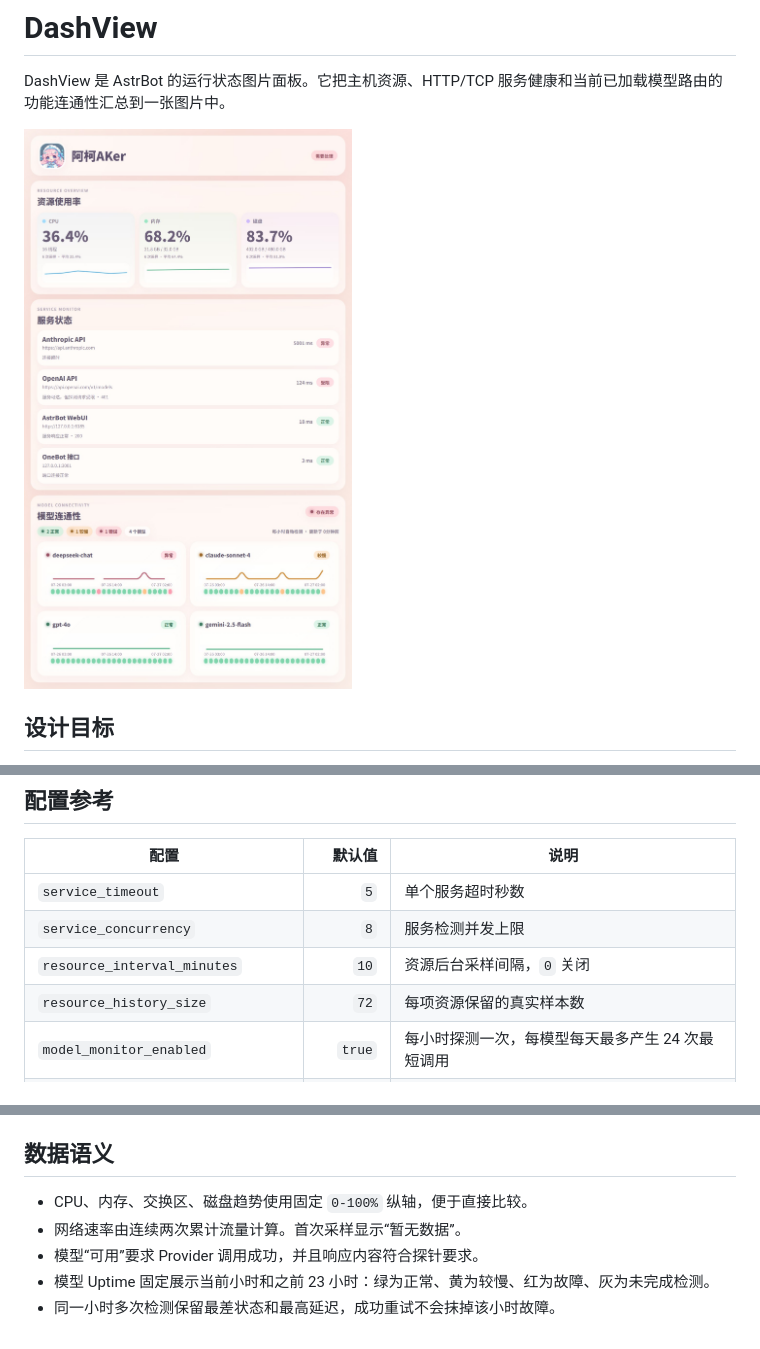
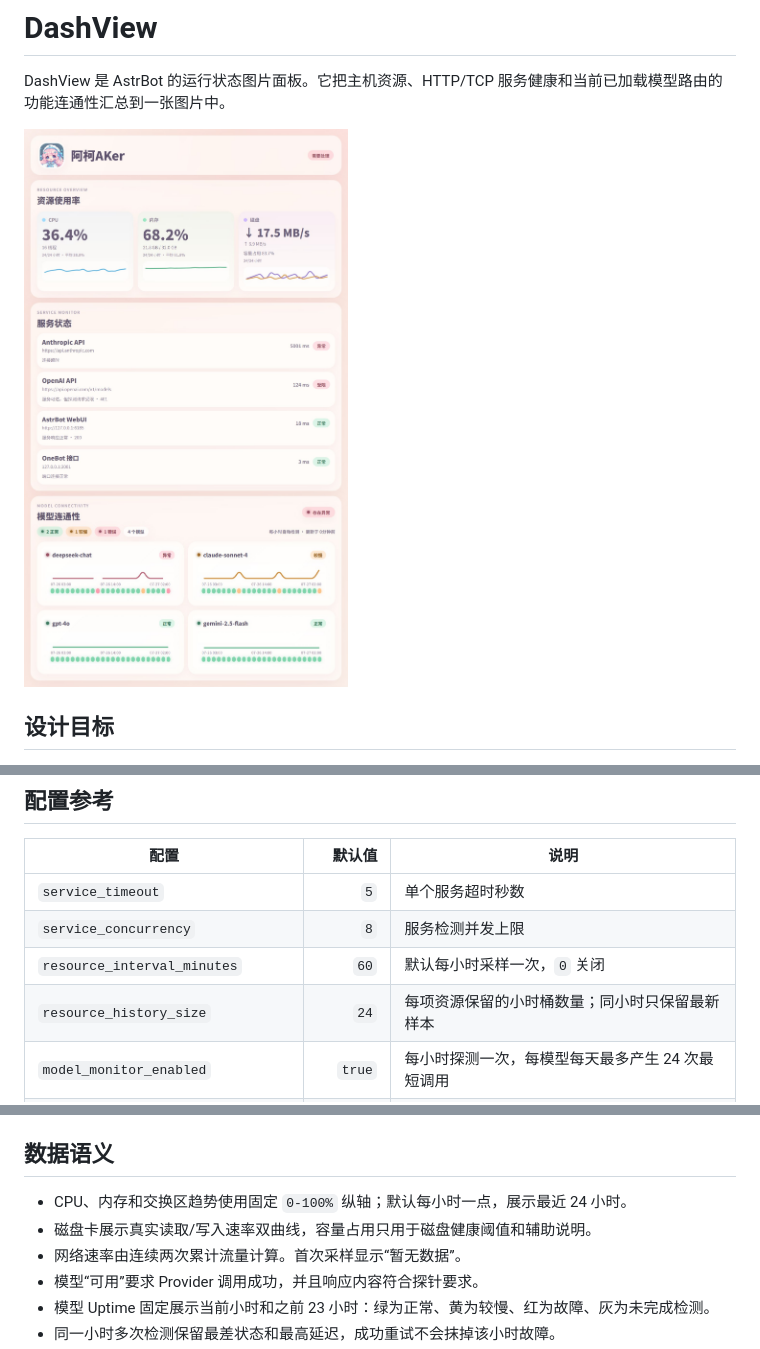
Before and after one commit to kernel4632/astrbot-plugin-dashview, a Markdown page: README.md, 3 parts joined by grey strips. Drawn GitHub-style; pictures changed too: output_test.jpg.

```diff
--- a/README.md
+++ b/README.md
@@ -77,8 +77,8 @@ HTTP `200-399` 记为健康。`401`、`403`、`405` 只记为“可达但受限
 | --- | ---: | --- |
 | `service_timeout` | `5` | 单个服务超时秒数 |
 | `service_concurrency` | `8` | 服务检测并发上限 |
-| `resource_interval_minutes` | `10` | 资源后台采样间隔，`0` 关闭 |
-| `resource_history_size` | `72` | 每项资源保留的真实样本数 |
+| `resource_interval_minutes` | `60` | 默认每小时采样一次，`0` 关闭 |
+| `resource_history_size` | `24` | 每项资源保留的小时桶数量；同小时只保留最新样本 |
 | `model_monitor_enabled` | `true` | 每小时探测一次，每模型每天最多产生 24 次最短调用 |
 | `model_exclude_patterns` | `[]` | 不调用的配置 ID、模型名或 `配置ID::模型名` 通配符 |
 | `model_timeout` | `30` | 单条模型路由超时秒数 |
@@ -95,7 +95,8 @@ HTTP `200-399` 记为健康。`401`、`403`、`405` 只记为“可达但受限
 
 ## 数据语义
 
-- CPU、内存、交换区、磁盘趋势使用固定 `0-100%` 纵轴，便于直接比较。
+- CPU、内存和交换区趋势使用固定 `0-100%` 纵轴；默认每小时一点，展示最近 24 小时。
+- 磁盘卡展示真实读取/写入速率双曲线，容量占用只用于磁盘健康阈值和辅助说明。
 - 网络速率由连续两次累计流量计算。首次采样显示“暂无数据”。
 - 模型“可用”要求 Provider 调用成功，并且响应内容符合探针要求。
 - 模型 Uptime 固定展示当前小时和之前 23 小时：绿为正常、黄为较慢、红为故障、灰为未完成检测。
```
Also changed, not shown: 12 other files.
